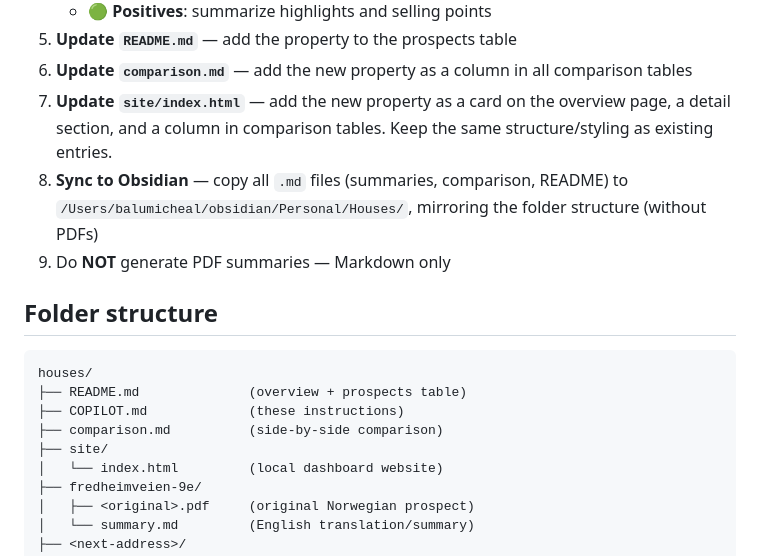
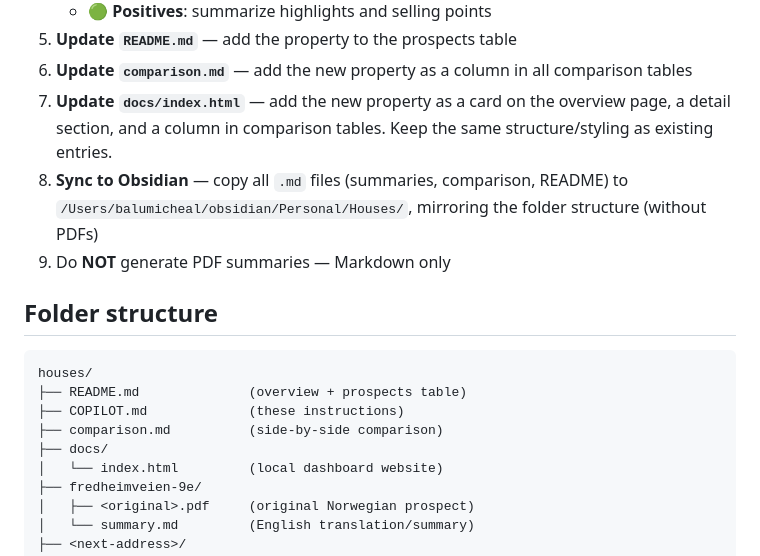
Before and after one commit to balumikael/house-hunter, a Markdown page: COPILOT.md, the part around the change. Rendered like a GitHub page.

Commit message:
Update COPILOT.md: site/ → docs/
Co-authored-by: Copilot <223556219+Copilot@users.noreply.github.com>

```diff
--- a/COPILOT.md
+++ b/COPILOT.md
@@ -23,7 +23,7 @@ This repository contains Norwegian property sale prospects (prospekter) that we
    - **🟢 Positives**: summarize highlights and selling points
 5. **Update `README.md`** — add the property to the prospects table
 6. **Update `comparison.md`** — add the new property as a column in all comparison tables
-7. **Update `site/index.html`** — add the new property as a card on the overview page, a detail section, and a column in comparison tables. Keep the same structure/styling as existing entries.
+7. **Update `docs/index.html`** — add the new property as a card on the overview page, a detail section, and a column in comparison tables. Keep the same structure/styling as existing entries.
 8. **Sync to Obsidian** — copy all `.md` files (summaries, comparison, README) to `/Users/balumicheal/obsidian/Personal/Houses/`, mirroring the folder structure (without PDFs)
 9. Do **NOT** generate PDF summaries — Markdown only
 
@@ -34,7 +34,7 @@ houses/
 ├── README.md              (overview + prospects table)
 ├── COPILOT.md             (these instructions)
 ├── comparison.md          (side-by-side comparison)
-├── site/
+├── docs/
 │   └── index.html         (local dashboard website)
 ├── fredheimveien-9e/
 │   ├── <original>.pdf     (original Norwegian prospect)
```
